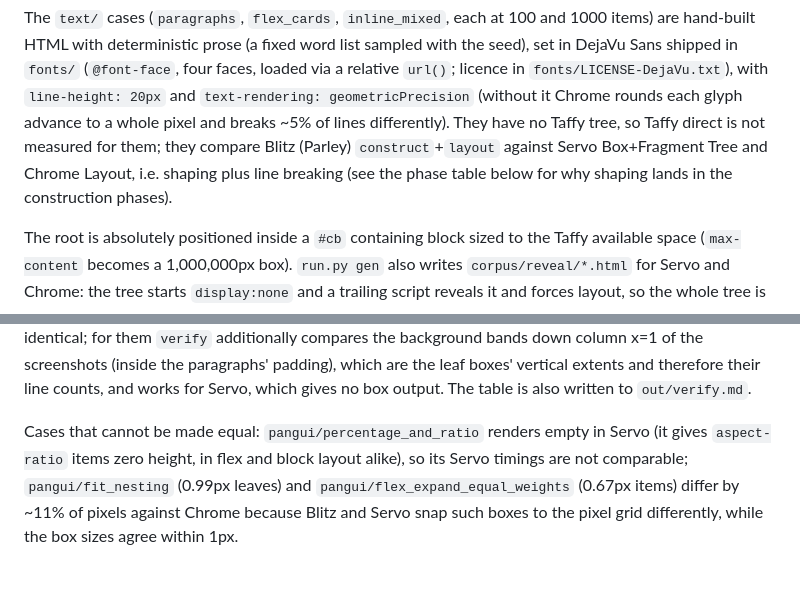
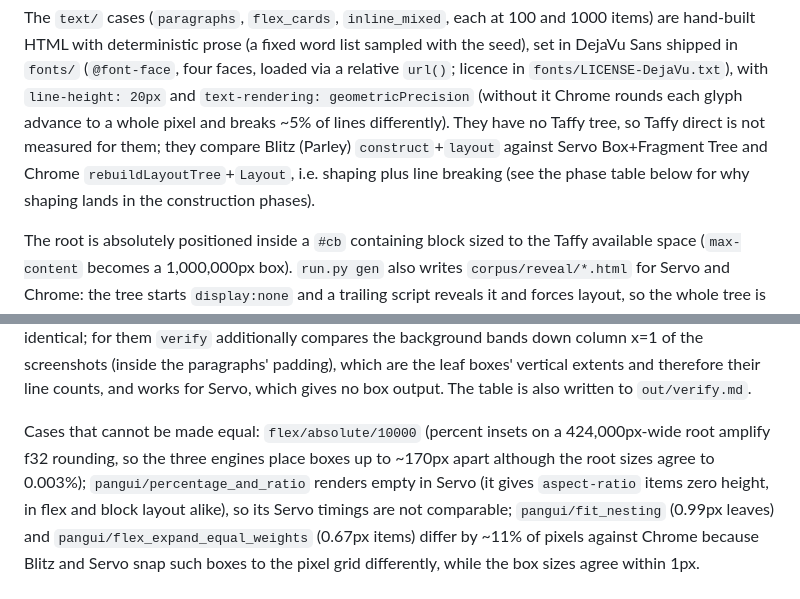
Before and after one commit to nicoburns/browser-layout-bench, a Markdown page: README.md, 2 parts joined by grey strips. Rendered like a GitHub page; blank space fills up the shorter version.

Commit message:
README: Chrome construction+layout for text pages; list flex/absolute/10000 as not equal

```diff
--- a/README.md
+++ b/README.md
@@ -22,8 +22,8 @@ Sans shipped in `fonts/` (`@font-face`, four faces, loaded via a relative `url()
 `fonts/LICENSE-DejaVu.txt`), with `line-height: 20px` and `text-rendering: geometricPrecision`
 (without it Chrome rounds each glyph advance to a whole pixel and breaks ~5% of lines differently).
 They have no Taffy tree, so Taffy direct is not measured for them; they compare Blitz (Parley)
-`construct`+`layout` against Servo Box+Fragment Tree and Chrome Layout, i.e. shaping plus line
-breaking (see the phase table below for why shaping lands in the construction phases).
+`construct`+`layout` against Servo Box+Fragment Tree and Chrome `rebuildLayoutTree`+`Layout`, i.e.
+shaping plus line breaking (see the phase table below for why shaping lands in the construction phases).
 
 The root is absolutely positioned inside a `#cb` containing block sized to the Taffy available
 space (`max-content` becomes a 1,000,000px box). `run.py gen` also writes `corpus/reveal/*.html`
@@ -87,7 +87,9 @@ background bands down column x=1 of the screenshots (inside the paragraphs' padd
 leaf boxes' vertical extents and therefore their line counts, and works for Servo, which gives no
 box output. The table is also written to `out/verify.md`.
 
-Cases that cannot be made equal: `pangui/percentage_and_ratio` renders empty in Servo (it gives
+Cases that cannot be made equal: `flex/absolute/10000` (percent insets on a 424,000px-wide root
+amplify f32 rounding, so the three engines place boxes up to ~170px apart although the root sizes
+agree to 0.003%); `pangui/percentage_and_ratio` renders empty in Servo (it gives
 `aspect-ratio` items zero height, in flex and block layout alike), so its Servo timings are not
 comparable; `pangui/fit_nesting` (0.99px leaves) and `pangui/flex_expand_equal_weights` (0.67px
 items) differ by ~11% of pixels against Chrome because Blitz and Servo snap such boxes to the pixel
```
